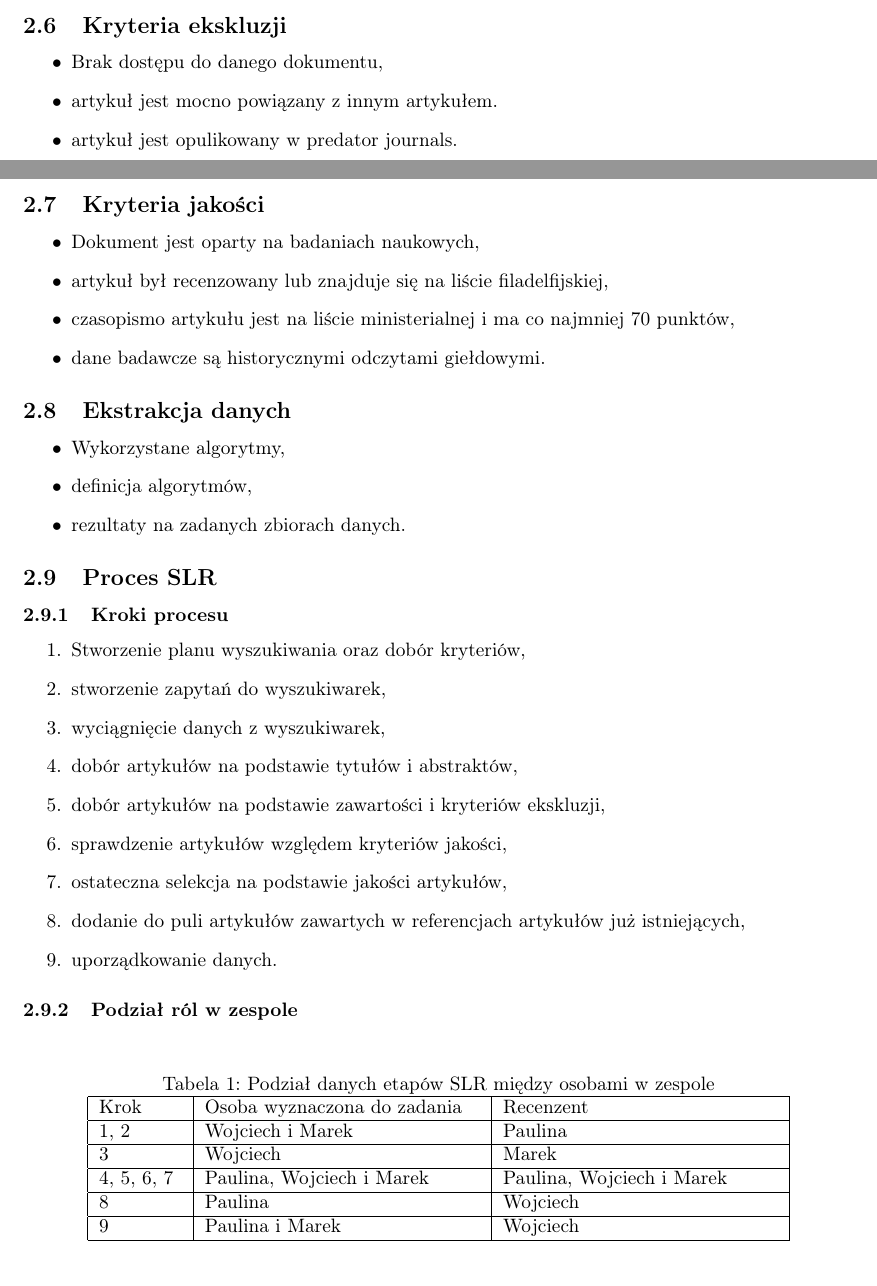
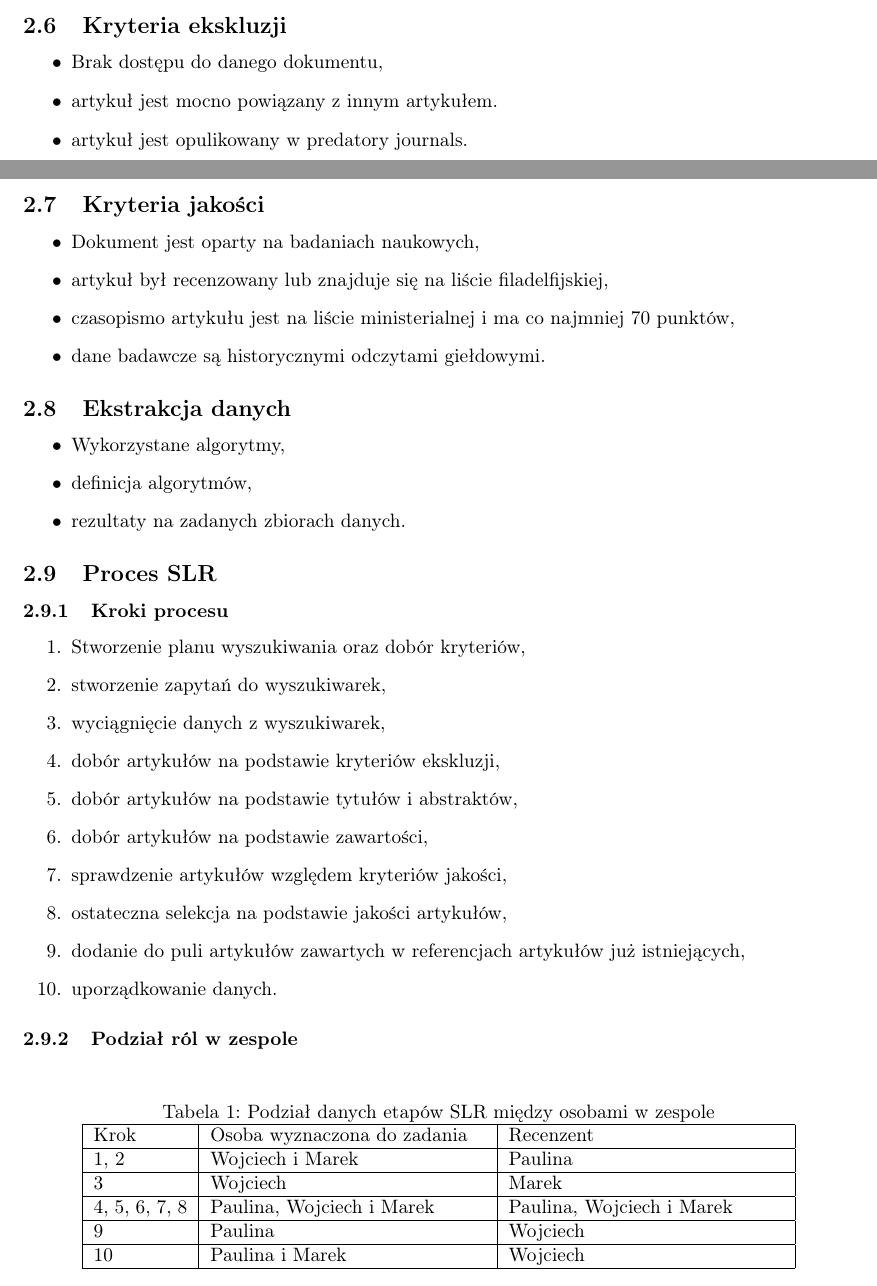
Before and after one commit to Wojciech-Baranowski/mbwi, a LaTeX document (SLR/SLR.tex): two parts of pages 3 and 4 of 5, joined at a grey line, cut so that both start at the same text. Compiled offline with pdfLaTeX.

Commit message:
slight fixes

```diff
--- a/SLR/SLR.tex
+++ b/SLR/SLR.tex
@@ -95,7 +95,7 @@ gdzie schemat 1 będzie wykorzystany do wyszukiwania algorytmów kwantowych, a 2
 \begin{itemize}
 	\item Brak dostępu do danego dokumentu,
 	\item artykuł jest mocno powiązany z innym artykułem.
-	\item artykuł jest opulikowany w predator journals.
+	\item artykuł jest opulikowany w predatory journals.
 \end{itemize}
 
 \subsection{Kryteria jakości}
@@ -123,8 +123,9 @@ gdzie schemat 1 będzie wykorzystany do wyszukiwania algorytmów kwantowych, a 2
 	\item Stworzenie planu wyszukiwania oraz dobór kryteriów,
 	\item stworzenie zapytań do wyszukiwarek,
 	\item wyciągnięcie danych z wyszukiwarek,
+	\item dobór artykułów na podstawie kryteriów ekskluzji,
 	\item dobór artykułów na podstawie tytułów i abstraktów,
-	\item dobór artykułów na podstawie zawartości i kryteriów ekskluzji,
+	\item dobór artykułów na podstawie zawartości,
 	\item sprawdzenie artykułów względem kryteriów jakości,
 	\item ostateczna selekcja na podstawie jakości artykułów,
 	\item dodanie do puli artykułów zawartych w referencjach artykułów już istniejących,
@@ -136,7 +137,7 @@ gdzie schemat 1 będzie wykorzystany do wyszukiwania algorytmów kwantowych, a 2
 \begin{table}[H]
     \caption{Podział danych etapów SLR między osobami w zespole}
     \centering
-    \begin{tabular}{|p{1.5cm}|p{5cm}|p{5cm}|}
+    \begin{tabular}{|p{1.7cm}|p{5cm}|p{5cm}|}
         \hline
         Krok & Osoba wyznaczona do zadania & Recenzent\\
         \hline
@@ -144,11 +145,11 @@ gdzie schemat 1 będzie wykorzystany do wyszukiwania algorytmów kwantowych, a 2
         \hline
         3 & Wojciech & Marek\\
         \hline
-        4, 5, 6, 7 & Paulina, Wojciech i Marek & Paulina, Wojciech i Marek\\
+        4, 5, 6, 7, 8 & Paulina, Wojciech i Marek & Paulina, Wojciech i Marek\\
         \hline
-        8 & Paulina & Wojciech\\
+        9 & Paulina & Wojciech\\
         \hline
-        9 & Paulina i Marek & Wojciech\\
+        10 & Paulina i Marek & Wojciech\\
         \hline
     \end{tabular}
 \end{table}
```
Also changed, not shown: SLR/SLR.pdf.
